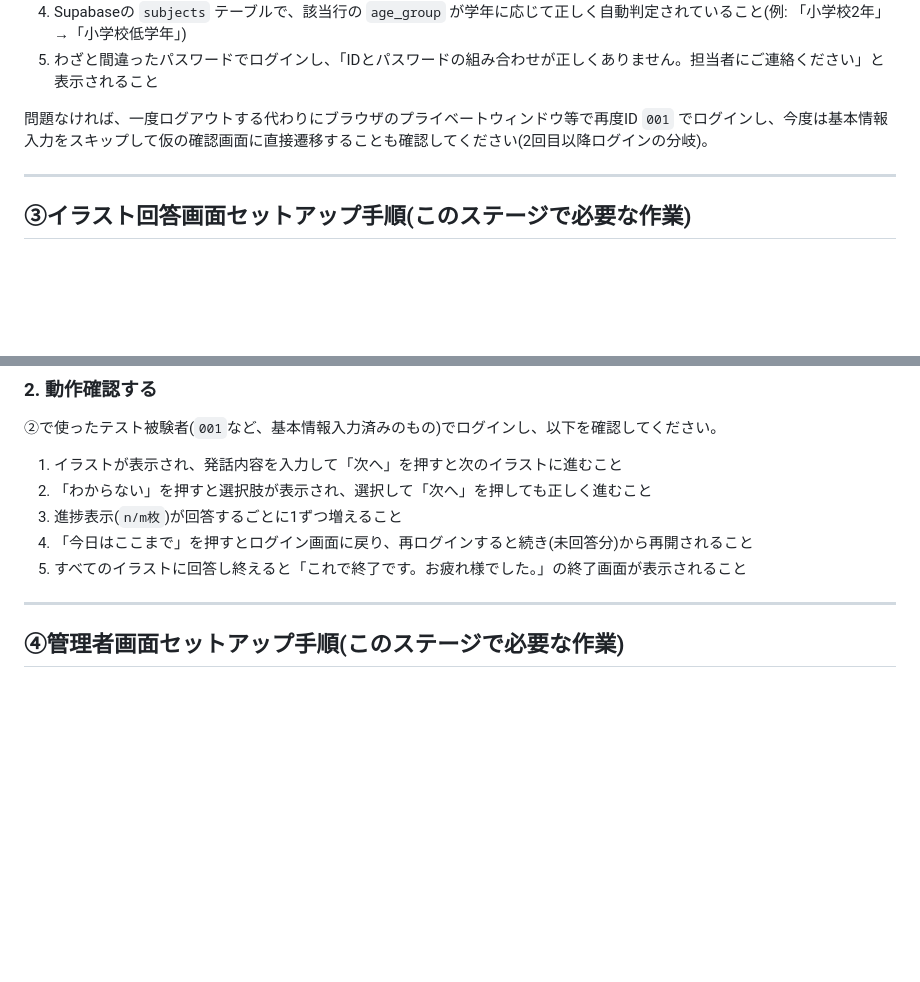
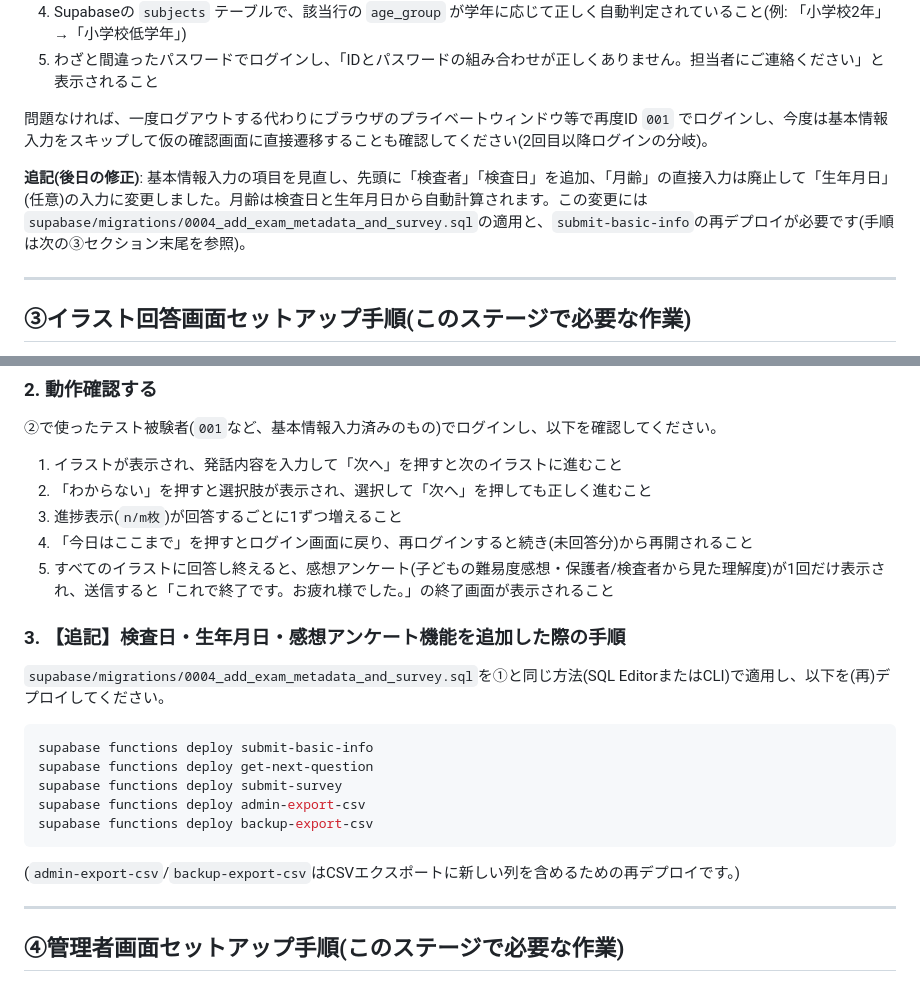
Before and after one commit to u10imai/adoc-s-app, a Markdown page: README.md, 2 parts joined by grey strips. Drawn GitHub-style; blank space fills up the shorter version.

Commit message:
Document exam-date/birth-date/survey changes in README setup steps

````diff
--- a/README.md
+++ b/README.md
@@ -160,6 +160,8 @@ window.APP_CONFIG = {
 
 問題なければ、一度ログアウトする代わりにブラウザのプライベートウィンドウ等で再度ID `001` でログインし、今度は基本情報入力をスキップして仮の確認画面に直接遷移することも確認してください(2回目以降ログインの分岐)。
 
+**追記(後日の修正)**: 基本情報入力の項目を見直し、先頭に「検査者」「検査日」を追加、「月齢」の直接入力は廃止して「生年月日」(任意)の入力に変更しました。月齢は検査日と生年月日から自動計算されます。この変更には`supabase/migrations/0004_add_exam_metadata_and_survey.sql`の適用と、`submit-basic-info`の再デプロイが必要です(手順は次の③セクション末尾を参照)。
+
 ---
 
 ## ③イラスト回答画面セットアップ手順(このステージで必要な作業)
@@ -181,7 +183,21 @@ supabase functions deploy submit-response
 2. 「わからない」を押すと選択肢が表示され、選択して「次へ」を押しても正しく進むこと
 3. 進捗表示(`n/m枚`)が回答するごとに1ずつ増えること
 4. 「今日はここまで」を押すとログイン画面に戻り、再ログインすると続き(未回答分)から再開されること
-5. すべてのイラストに回答し終えると「これで終了です。お疲れ様でした。」の終了画面が表示されること
+5. すべてのイラストに回答し終えると、感想アンケート(子どもの難易度感想・保護者/検査者から見た理解度)が1回だけ表示され、送信すると「これで終了です。お疲れ様でした。」の終了画面が表示されること
+
+### 3. 【追記】検査日・生年月日・感想アンケート機能を追加した際の手順
+
+`supabase/migrations/0004_add_exam_metadata_and_survey.sql`を①と同じ方法(SQL EditorまたはCLI)で適用し、以下を(再)デプロイしてください。
+
+```bash
+supabase functions deploy submit-basic-info
+supabase functions deploy get-next-question
+supabase functions deploy submit-survey
+supabase functions deploy admin-export-csv
+supabase functions deploy backup-export-csv
+```
+
+(`admin-export-csv`/`backup-export-csv`はCSVエクスポートに新しい列を含めるための再デプロイです。)
 
 ---
 
````
